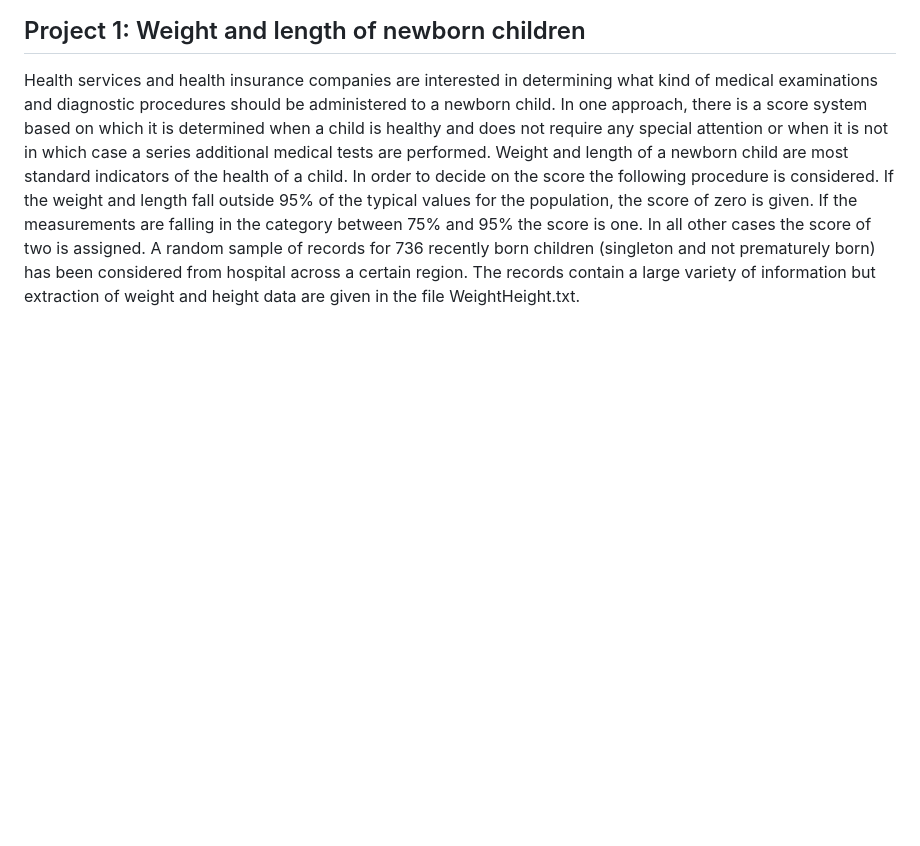
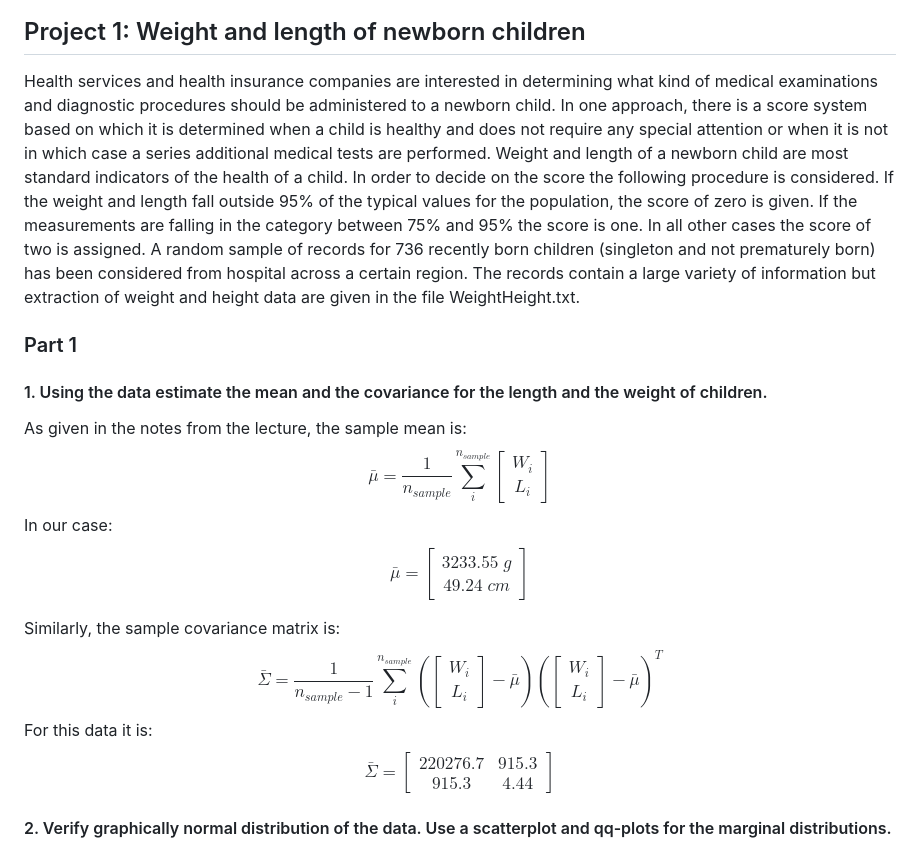
Before and after one commit to PGrabinski/statistical-learning-uwr, a Markdown page: List 1/Grabinski_Pawel_report_1.md, the part around the change printed below. Rendered like a GitHub page; blank space fills up the shorter version.

Commit message:
Add List 1 Project Part 1

```diff
--- a/List 1/Grabinski_Pawel_report_1.md
+++ b/List 1/Grabinski_Pawel_report_1.md
@@ -326,3 +326,22 @@ A random sample of records for 736 recently born children (singleton and not pre
 born) has been considered from hospital across a certain region. The records contain a
 large variety of information but extraction of weight and height data are given in the file
 WeightHeight.txt.
+
+### Part 1
+#### 1. Using the data estimate the mean and the covariance for the length and the weight of children.
+
+As given in the notes from the lecture, the sample mean is:
+$$\bar{\mu}=\frac{1}{n_{sample}}\sum_{i}^{n_{sample}}\begin{bmatrix} W_i \\ L_i \end{bmatrix}$$
+In our case:
+$$\bar{\mu}=\begin{bmatrix} 3233.55\; g \\ 49.24\; cm \end{bmatrix}$$
+
+Similarly, the sample covariance matrix is:
+$$
+\bar{\Sigma}=\frac{1}{n_{sample}-1}\sum_{i}^{n_{sample}}\left(\begin{bmatrix} W_i \\ L_i \end{bmatrix}-\bar{\mu}\right)\left(\begin{bmatrix} W_i \\ L_i \end{bmatrix}-\bar{\mu}\right)^T
+$$
+For this data it is:
+$$
+\bar{\Sigma} = \begin{bmatrix}220276.7 & 915.3 \\ 915.3 & 4.44 \end{bmatrix}
+$$
+#### 2. Verify graphically normal distribution of the data. Use a scatterplot and qq-plots for the marginal distributions.
+
```
Also changed, not shown: other parts of List 1/Grabinski_Pawel_report_1.md (+35 -0 lines), List 1/deentanlged_children.png, 1 other file.
